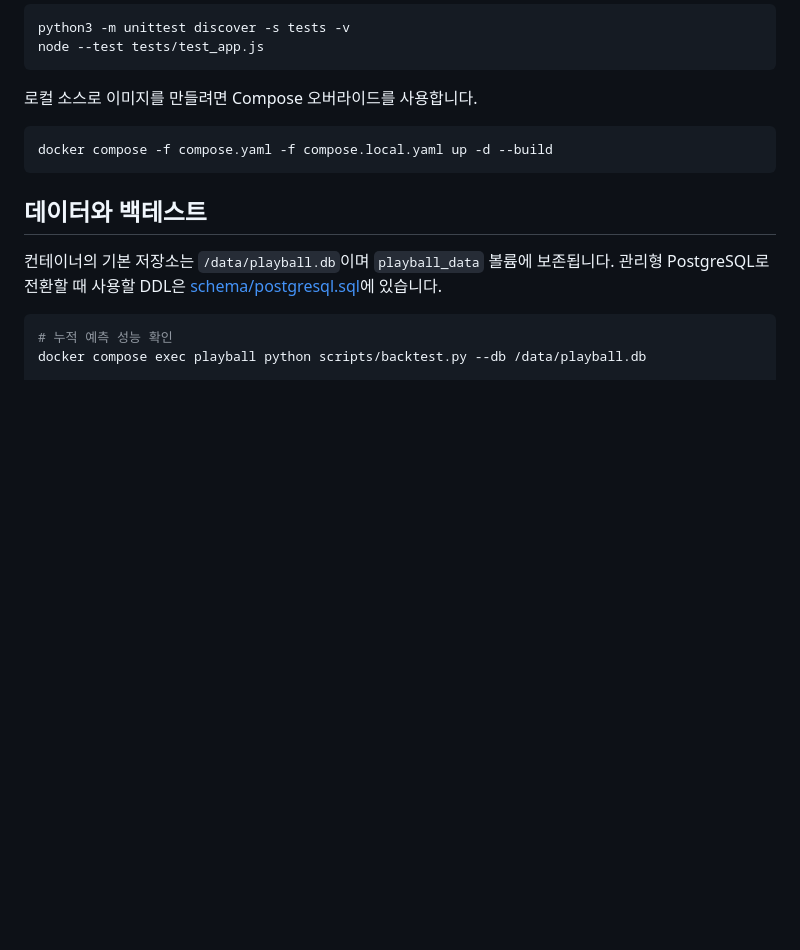
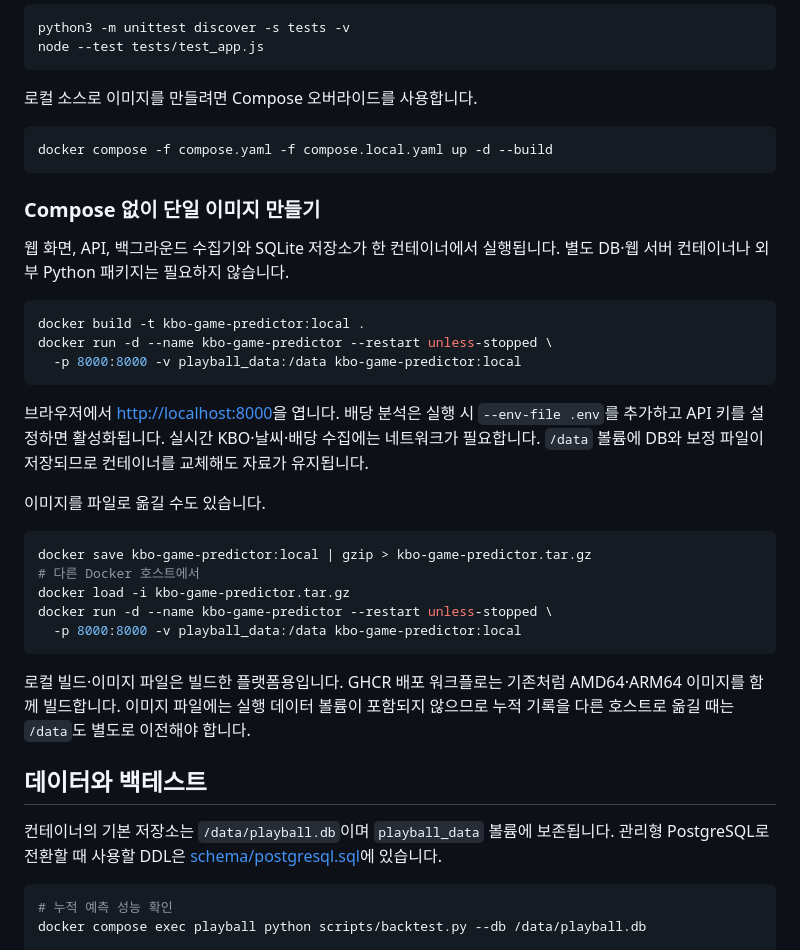
Before and after one commit to Hangyeol0516/kbo-game-predictor, a Markdown page: README.md, the part around the change. GitHub-like rendering; blank space fills up the shorter version.

Commit message:
docs: explain standalone image builds and transfers

````diff
--- a/README.md
+++ b/README.md
@@ -188,6 +188,30 @@ node --test tests/test_app.js
 docker compose -f compose.yaml -f compose.local.yaml up -d --build
 ```
 
+### Compose 없이 단일 이미지 만들기
+
+웹 화면, API, 백그라운드 수집기와 SQLite 저장소가 한 컨테이너에서 실행됩니다. 별도 DB·웹 서버 컨테이너나 외부 Python 패키지는 필요하지 않습니다.
+
+```bash
+docker build -t kbo-game-predictor:local .
+docker run -d --name kbo-game-predictor --restart unless-stopped \
+  -p 8000:8000 -v playball_data:/data kbo-game-predictor:local
+```
+
+브라우저에서 <http://localhost:8000>을 엽니다. 배당 분석은 실행 시 `--env-file .env`를 추가하고 API 키를 설정하면 활성화됩니다. 실시간 KBO·날씨·배당 수집에는 네트워크가 필요합니다. `/data` 볼륨에 DB와 보정 파일이 저장되므로 컨테이너를 교체해도 자료가 유지됩니다.
+
+이미지를 파일로 옮길 수도 있습니다.
+
+```bash
+docker save kbo-game-predictor:local | gzip > kbo-game-predictor.tar.gz
+# 다른 Docker 호스트에서
+docker load -i kbo-game-predictor.tar.gz
+docker run -d --name kbo-game-predictor --restart unless-stopped \
+  -p 8000:8000 -v playball_data:/data kbo-game-predictor:local
+```
+
+로컬 빌드·이미지 파일은 빌드한 플랫폼용입니다. GHCR 배포 워크플로는 기존처럼 AMD64·ARM64 이미지를 함께 빌드합니다. 이미지 파일에는 실행 데이터 볼륨이 포함되지 않으므로 누적 기록을 다른 호스트로 옮길 때는 `/data`도 별도로 이전해야 합니다.
+
 ## 데이터와 백테스트
 
 컨테이너의 기본 저장소는 `/data/playball.db`이며 `playball_data` 볼륨에 보존됩니다. 관리형 PostgreSQL로 전환할 때 사용할 DDL은 [schema/postgresql.sql](schema/postgresql.sql)에 있습니다.
````
